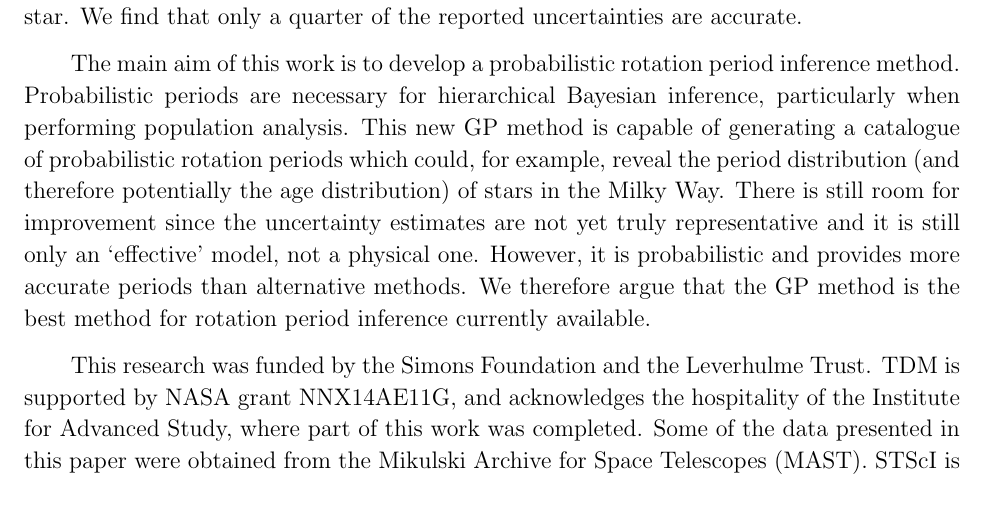
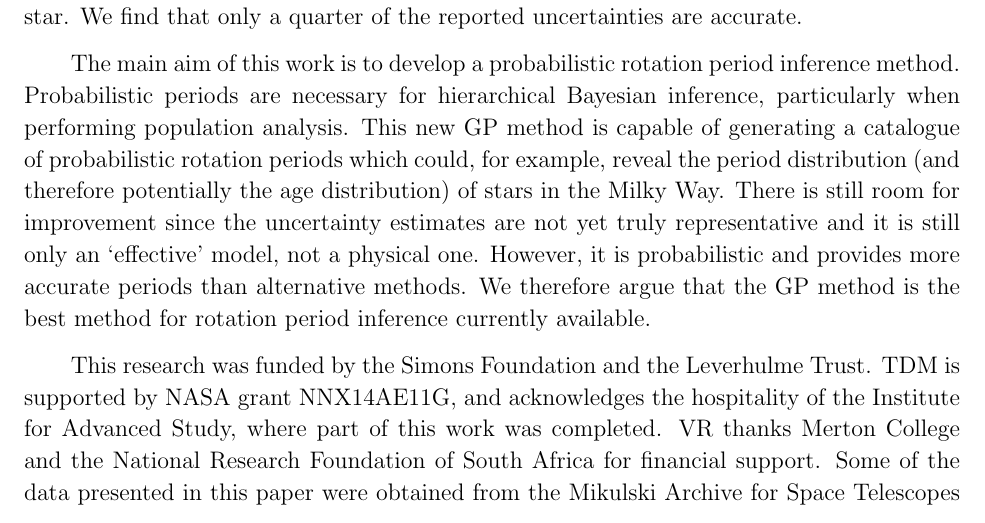
Before and after one commit to RuthAngus/GProtation, a LaTeX paper (documents/ms.tex): part of page 32 of 36, cut so that both start at the same text. Compiled offline with pdfLaTeX.

Commit message:
Added acknowledgement

```diff
--- a/documents/ms.tex
+++ b/documents/ms.tex
@@ -1245,7 +1245,7 @@ inference currently available.
 This research was funded by the Simons Foundation and the Leverhulme Trust.
 TDM is supported by NASA grant NNX14AE11G, and acknowledges the
 hospitality of the Institute for Advanced Study,
-where part of this work was completed.
+where part of this work was completed. VR thanks Merton College and the National Research Foundation of South Africa for financial support.
 Some of the data presented in this paper were obtained from the Mikulski
 Archive for Space Telescopes (MAST).
 STScI is operated by the Association of Universities for Research in
```
Also changed, not shown: documents/ms.pdf (added), 1 other file.
